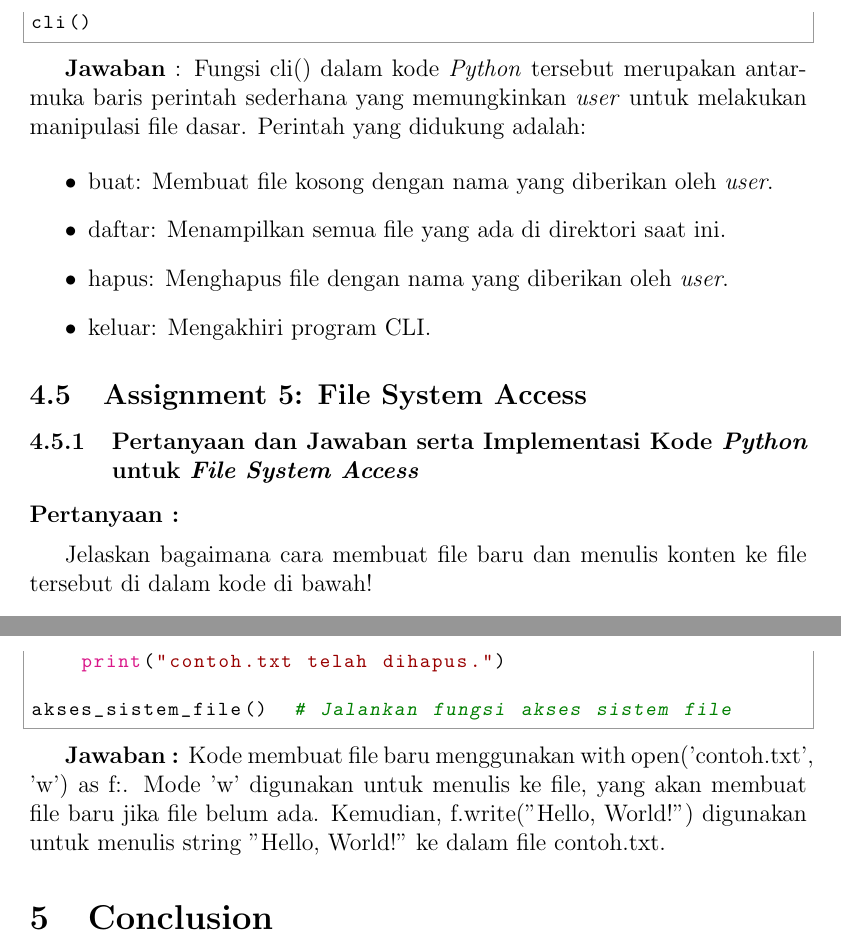
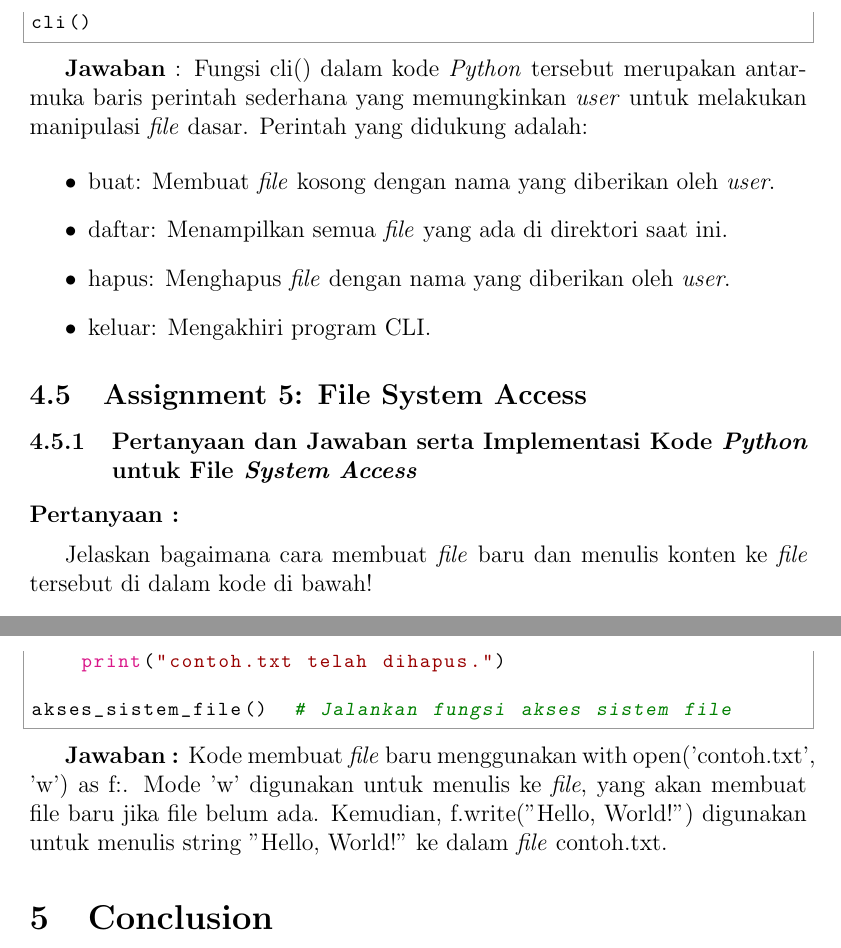
Before and after one commit to Khawaritzmi/os_report_mid2024, a LaTeX document (a_class/main.tex): two parts of pages 13 and 14 of 14, joined at a grey line, cut so that both start at the same text. Compiled offline with pdfLaTeX.

Commit message:
Italic Kata File

```diff
--- a/a_class/main.tex
+++ b/a_class/main.tex
@@ -314,25 +314,25 @@ cli()
 
 \end{python}
 
-\textbf{Jawaban} : Fungsi cli() dalam kode \textit{Python} tersebut merupakan antarmuka baris perintah sederhana yang memungkinkan \textit{user} untuk melakukan manipulasi file dasar. Perintah yang didukung adalah:
+\textbf{Jawaban} : Fungsi cli() dalam kode \textit{Python} tersebut merupakan antarmuka baris perintah sederhana yang memungkinkan \textit{user} untuk melakukan manipulasi \textit{file} dasar. Perintah yang didukung adalah:
 
 \begin{itemize}
-    \item buat: Membuat file kosong dengan nama yang diberikan oleh \textit{user}.
-    \item daftar: Menampilkan semua file yang ada di direktori saat ini.
-    \item hapus: Menghapus file dengan nama yang diberikan oleh \textit{user}.
+    \item buat: Membuat \textit{file} kosong dengan nama yang diberikan oleh \textit{user}.
+    \item daftar: Menampilkan semua \textit{file} yang ada di direktori saat ini.
+    \item hapus: Menghapus \textit{file} dengan nama yang diberikan oleh \textit{user}.
     \item keluar: Mengakhiri program CLI.
 \end{itemize}
 
 %Ilham Kurniawan - H071231024
 
 \subsection{Assignment 5: File System Access}
-\subsubsection{Pertanyaan dan Jawaban serta Implementasi Kode \textit{Python} untuk \textit{File System Access}}
+\subsubsection{Pertanyaan dan Jawaban serta Implementasi Kode \textit{Python} untuk File\textit{ System Access}}
 
 \textbf{Pertanyaan :}
 
 \vspace{0.2cm}
 
-Jelaskan bagaimana cara membuat file baru dan menulis konten ke file tersebut di dalam kode di bawah!
+Jelaskan bagaimana cara membuat \textit{file} baru dan menulis konten ke \textit{file} tersebut di dalam kode di bawah!
 
 \vspace{0.2cm}
 
@@ -362,7 +362,7 @@ def akses_sistem_file():
 akses_sistem_file()  # Jalankan fungsi akses sistem file
 \end{python}
 
-\textbf{Jawaban :} Kode membuat file baru menggunakan with open('contoh.txt', 'w') as f:. Mode 'w' digunakan untuk menulis ke file, yang akan membuat file baru jika file belum ada. Kemudian, f.write("Hello, World!") digunakan untuk menulis string "Hello, World!" ke dalam file contoh.txt.
+\textbf{Jawaban :} Kode membuat \textit{file} baru menggunakan with open('contoh.txt', 'w') as f:. Mode 'w' digunakan untuk menulis ke \textit{file}, yang akan membuat file baru jika file belum ada. Kemudian, f.write("Hello, World!") digunakan untuk menulis string "Hello, World!" ke dalam \textit{file} contoh.txt.
 
 \section{Conclusion}
 The first half of the course introduced core operating system concepts, including process management, scheduling, multithreading, and file system access. These topics provided a foundation for more advanced topics to be covered in the second half of the course.
```
